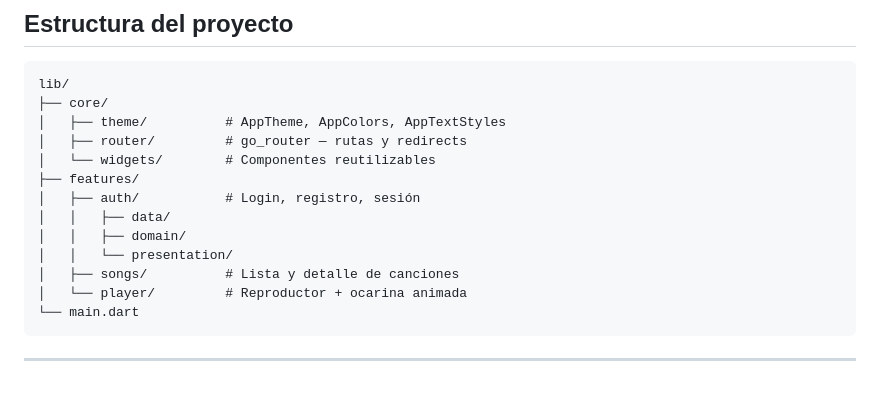
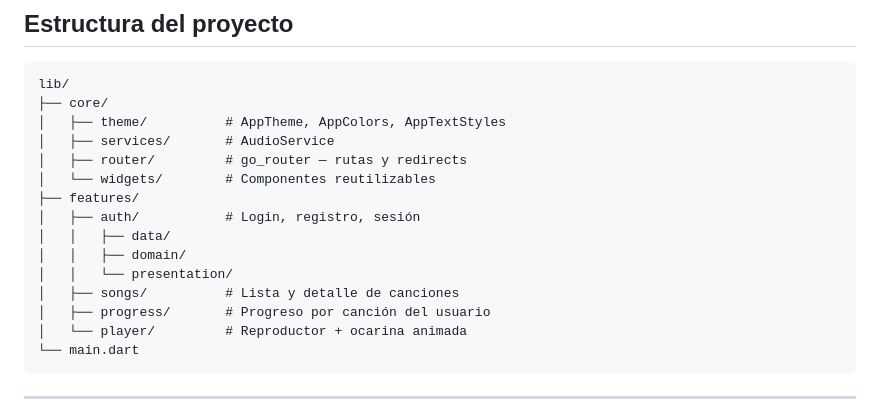
Before and after one commit to Camilu-png/Ocari, a Markdown page: README.md, the part around one of its changes. GitHub-like rendering; blank space fills up the shorter version.

Commit message:
docs(readme): update project status

````diff
--- a/README.md
+++ b/README.md
@@ -35,6 +35,7 @@ Ocari es una aplicación móvil diseñada para músicos y entusiastas que desean
 lib/
 ├── core/
 │   ├── theme/          # AppTheme, AppColors, AppTextStyles
+│   ├── services/       # AudioService
 │   ├── router/         # go_router — rutas y redirects
 │   └── widgets/        # Componentes reutilizables
 ├── features/
@@ -43,6 +44,7 @@ lib/
 │   │   ├── domain/
 │   │   └── presentation/
 │   ├── songs/          # Lista y detalle de canciones
+│   ├── progress/       # Progreso por canción del usuario
 │   └── player/         # Reproductor + ocarina animada
 └── main.dart
 ```
````
Also changed, not shown: other parts of README.md (+2 -2 lines).
